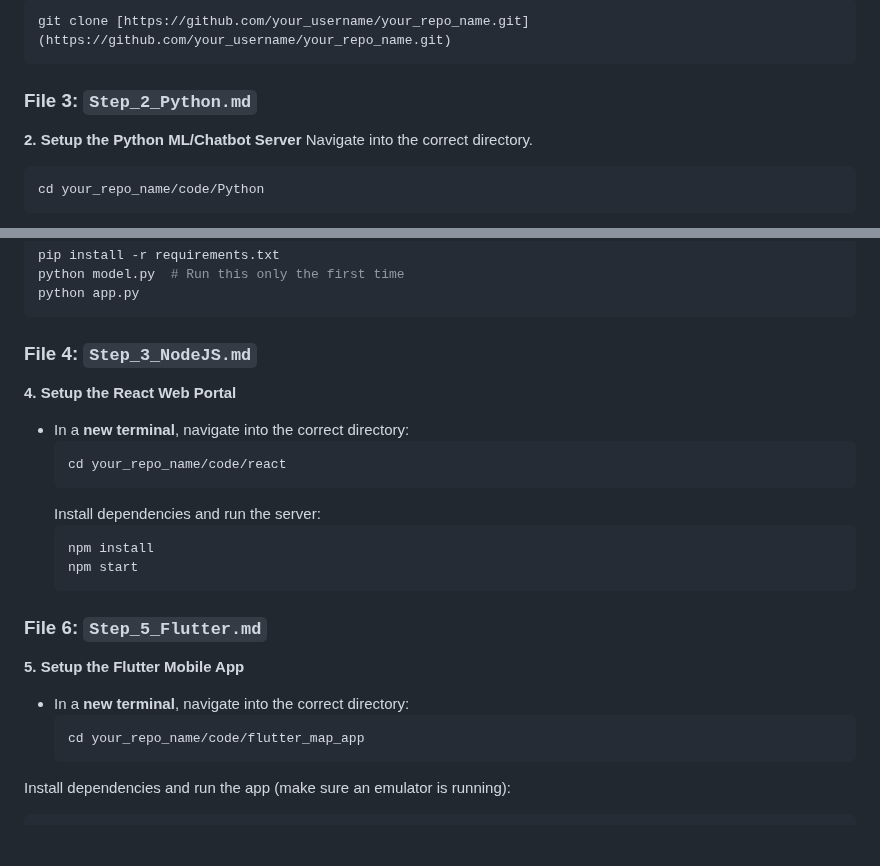
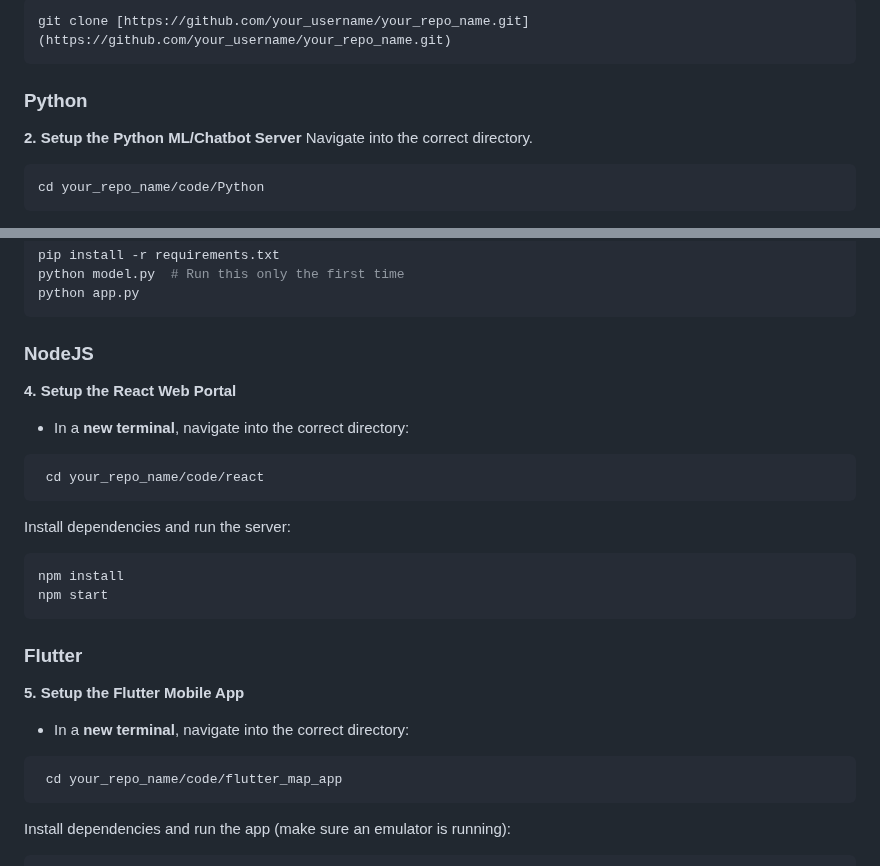
Before and after one commit to devansh1916/iSaarthi, a Markdown page: code/Readme.md, 2 parts joined by grey strips. Rendered like a GitHub page; blank space fills up the shorter version.

````diff
--- a/code/Readme.md
+++ b/code/Readme.md
@@ -47,7 +47,7 @@ Open your terminal and run the following command. This will be the main folder f
 git clone [https://github.com/your_username/your_repo_name.git](https://github.com/your_username/your_repo_name.git)
 ```
 
-### File 3: `Step_2_Python.md`
+### Python
 
 **2. Setup the Python ML/Chatbot Server**
 Navigate into the correct directory.
@@ -69,24 +69,24 @@ pip install -r requirements.txt
 python model.py  # Run this only the first time
 python app.py
 ```
-### File 4: `Step_3_NodeJS.md`
+### NodeJS
 
 **4. Setup the React Web Portal**
 * In a **new terminal**, navigate into the correct directory:
-    ```sh
+ ```sh
   cd your_repo_name/code/react
-    ```
+ ```
   Install dependencies and run the server:
   ```sh
   npm install
   npm start
-  ```
-### File 6: `Step_5_Flutter.md`
+ ```
+### Flutter
 **5. Setup the Flutter Mobile App**
 * In a **new terminal**, navigate into the correct directory:
-  ```sh
+ ```sh
   cd your_repo_name/code/flutter_map_app
-  ```
+ ```
 Install dependencies and run the app (make sure an emulator is running):
 ```sh
 flutter pub get
````
